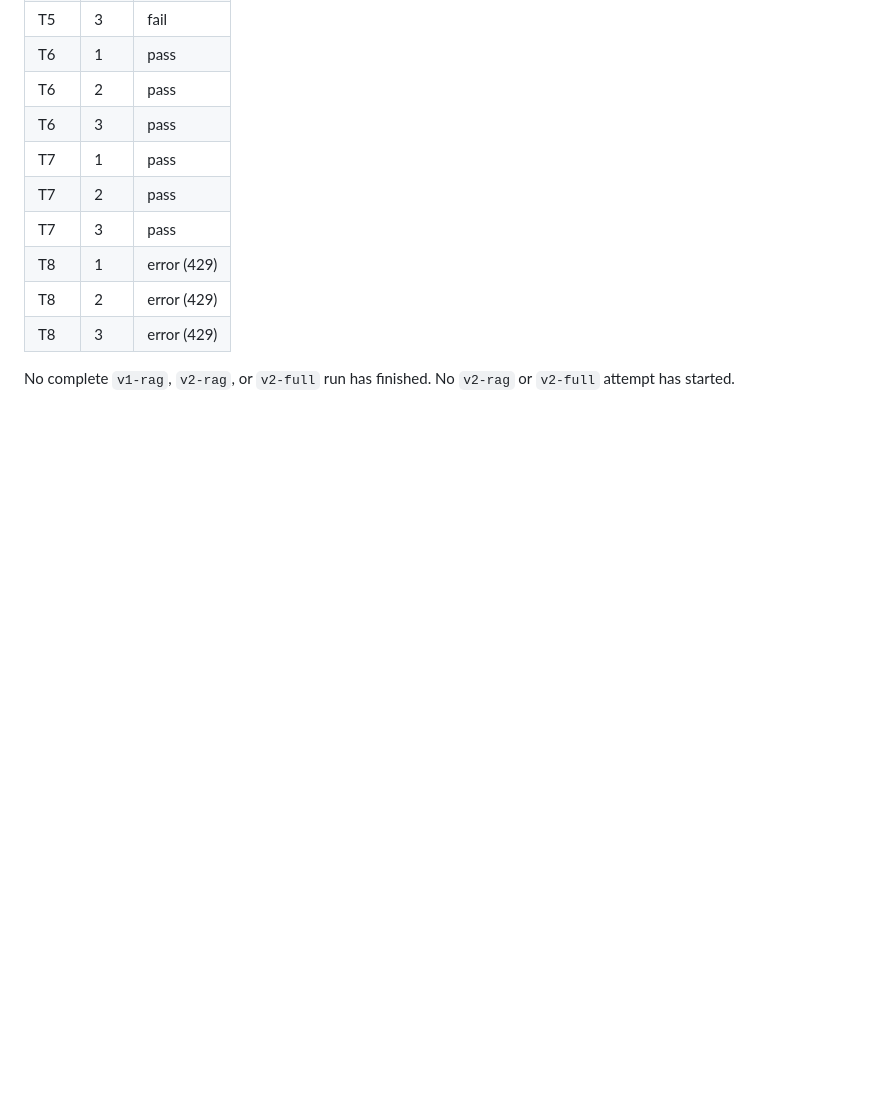
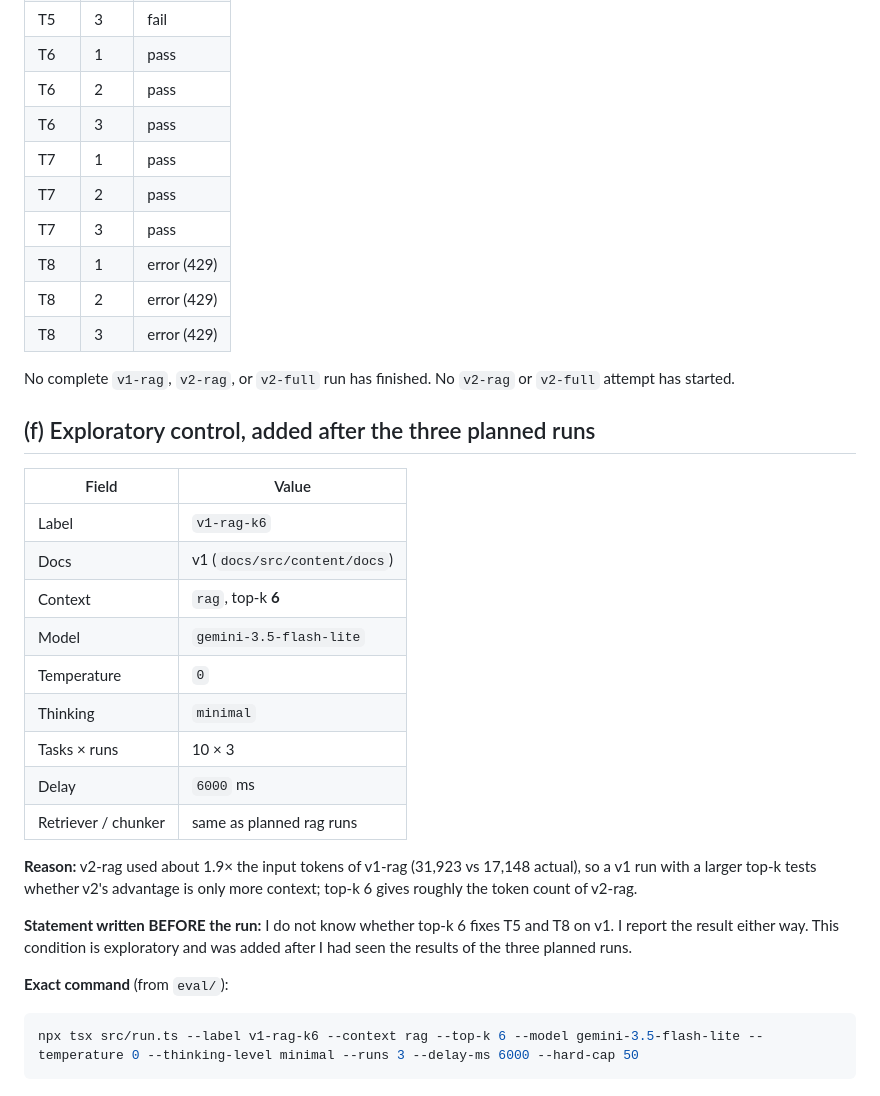
Before and after one commit to hakierka/docs-the-agent-can-read, a Markdown page: eval/frozen.md, the part around the change. Rendered like a GitHub page; blank space fills up the shorter version.

Commit message:
pre-register exploratory v1-rag-k6 control

````diff
--- a/eval/frozen.md
+++ b/eval/frozen.md
@@ -139,3 +139,27 @@ Please retry in 9.194102525s.
 | T8 | 3 | error (429) |
 
 No complete `v1-rag`, `v2-rag`, or `v2-full` run has finished. No `v2-rag` or `v2-full` attempt has started.
+
+## (f) Exploratory control, added after the three planned runs
+
+| Field | Value |
+|-------|-------|
+| Label | `v1-rag-k6` |
+| Docs | v1 (`docs/src/content/docs`) |
+| Context | `rag`, top-k **6** |
+| Model | `gemini-3.5-flash-lite` |
+| Temperature | `0` |
+| Thinking | `minimal` |
+| Tasks × runs | 10 × 3 |
+| Delay | `6000` ms |
+| Retriever / chunker | same as planned rag runs |
+
+**Reason:** v2-rag used about 1.9× the input tokens of v1-rag (31,923 vs 17,148 actual), so a v1 run with a larger top-k tests whether v2's advantage is only more context; top-k 6 gives roughly the token count of v2-rag.
+
+**Statement written BEFORE the run:** I do not know whether top-k 6 fixes T5 and T8 on v1. I report the result either way. This condition is exploratory and was added after I had seen the results of the three planned runs.
+
+**Exact command** (from `eval/`):
+
+```bash
+npx tsx src/run.ts --label v1-rag-k6 --context rag --top-k 6 --model gemini-3.5-flash-lite --temperature 0 --thinking-level minimal --runs 3 --delay-ms 6000 --hard-cap 50
+```
````
